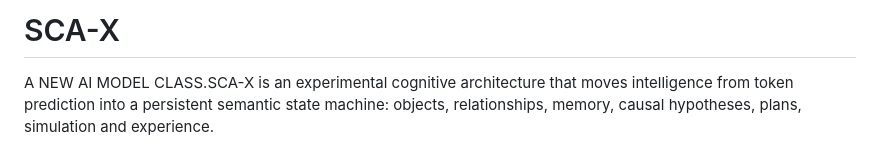
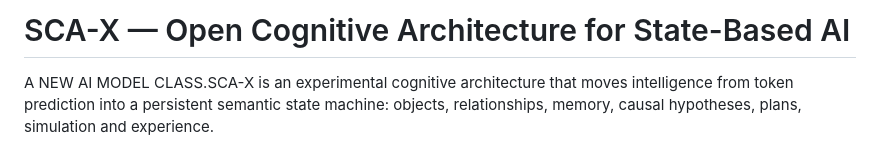
Before and after one commit to Mazukriez/SCA-X, a Markdown page: README.md, the part around the change. GitHub-like rendering.

```diff
--- a/README.md
+++ b/README.md
@@ -1,4 +1,4 @@
-# SCA-X
+# SCA-X — Open Cognitive Architecture for State-Based AI
 A NEW AI MODEL CLASS.SCA-X is an experimental cognitive architecture that moves intelligence from token prediction into a persistent semantic state machine: objects, relationships, memory, causal hypotheses, plans, simulation and experience.
 
 Yes. I took the SCA concept further and built a **new AI model architecture**, not just another LLM wrapper.
```
